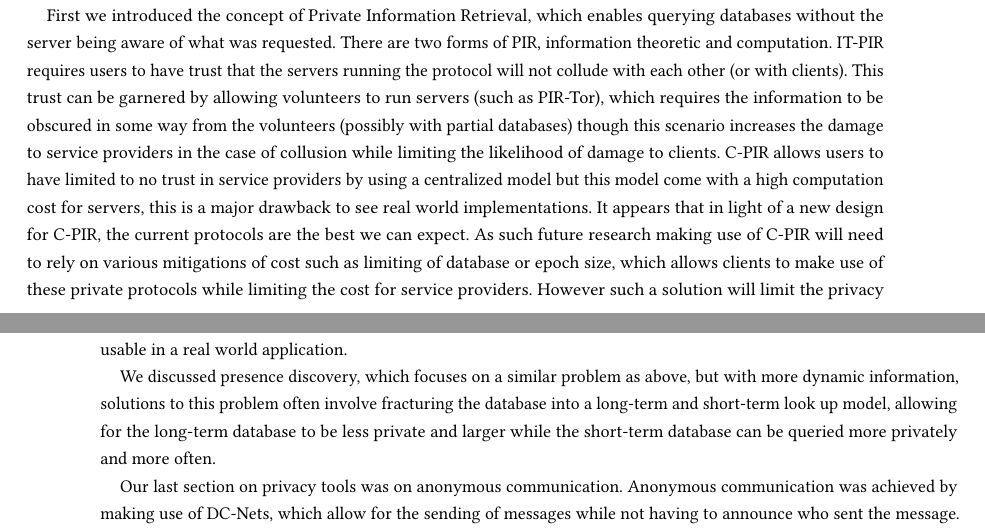
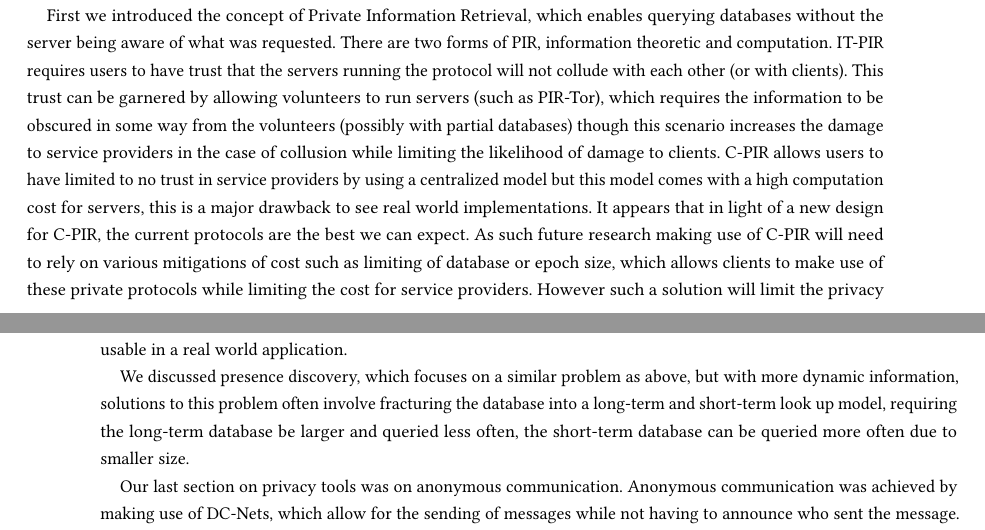
Before and after one commit to IanMartiny/prelim, a LaTeX paper (paper/prelim.tex, which reads paper/conclusion.tex, paper/figs/figures.tex): two parts of pages 9 and 10 of 12, joined at a grey line, cut so that both start at the same text. Compiled offline with pdfLaTeX.

Commit message:
push updates on paper

```diff
--- a/paper/conclusion.tex
+++ b/paper/conclusion.tex
@@ -13,8 +13,8 @@ in some way from the volunteers (possibly with partial databases) though this
 scenario increases the damage to service providers in the case of collusion
 while limiting the likelihood of damage to clients. C-PIR allows users to have
 limited to no trust in service providers by using a centralized model but this
-model come with a high computation cost for servers, this is a major drawback to
-see real world implementations. It appears that in light of a new design for
+model comes with a high computation cost for servers, this is a major drawback
+to see real world implementations. It appears that in light of a new design for
 C-PIR, the current protocols are the best we can expect. As such future research
 making use of C-PIR will need to rely on various mitigations of cost such as
 limiting of database or epoch size, which allows clients to make use of these
@@ -34,11 +34,11 @@ combining techniques, as mentioned above was necessary, to achieve a more
 efficient solution. While the results are promising they are not yet usable in a
 real world application.
 
-We discussed presence discovery, which focuses on a similar problem as
-above, but with more dynamic information, solutions to this problem often
-involve fracturing the database into a long-term and short-term look up model,
-allowing for the long-term database to be less private and larger while the
-short-term database can be queried more privately and more often.
+We discussed presence discovery, which focuses on a similar problem as above,
+but with more dynamic information, solutions to this problem often involve
+fracturing the database into a long-term and short-term look up model, requiring
+the long-term database be larger and queried less often, the short-term database
+can be queried more often due to smaller size.
 
 Our last section on privacy tools was on anonymous communication. Anonymous
 communication was achieved by making use of DC-Nets, which allow for the sending
--- a/paper/figs/figures.tex
+++ b/paper/figs/figures.tex
@@ -12,7 +12,7 @@
 }
 
 \newcommand{\DCNet}{
-    \begin{figure}
+    \begin{figure*}
         \centering
         \begin{subfigure}{0.5\textwidth}
             \centering
@@ -42,5 +42,5 @@
         as well and announces. All announced messages are \texttt{xor}ed and the
         result is the sent message.}
         \label{fig:dcnet}
-    \end{figure}
+    \end{figure*}
 }
--- a/paper/prelim.tex
+++ b/paper/prelim.tex
@@ -1,5 +1,6 @@
 \documentclass{acmart}
 \usepackage{subcaption}
+\def\UrlBreaks{\do\/\do-}
 \input{figs/figures}
 \begin{document}
 \title[Privacy, Anonymity, and Secure computation]{A survey of privacy and
```
Also changed, not shown: paper/refs.bib (+1 -1 lines).
